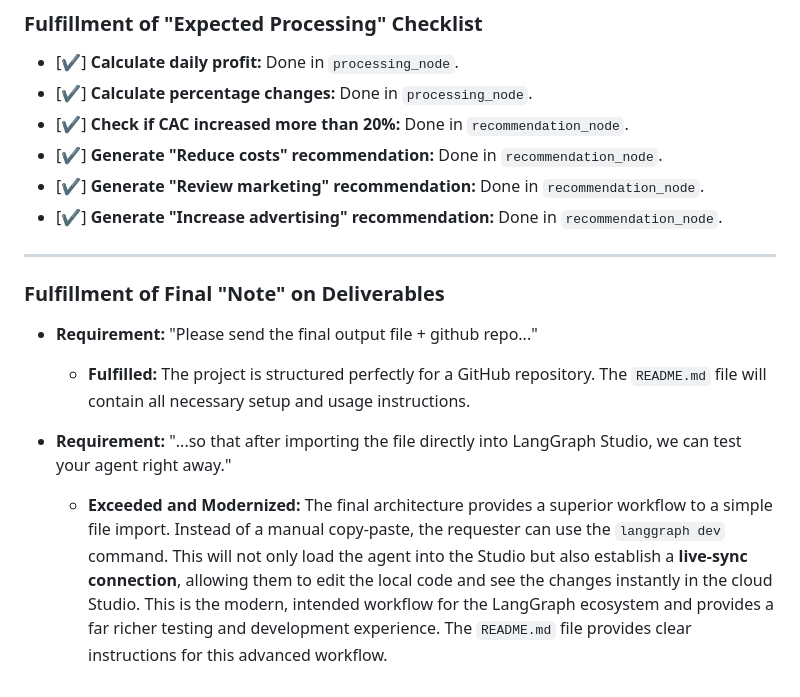
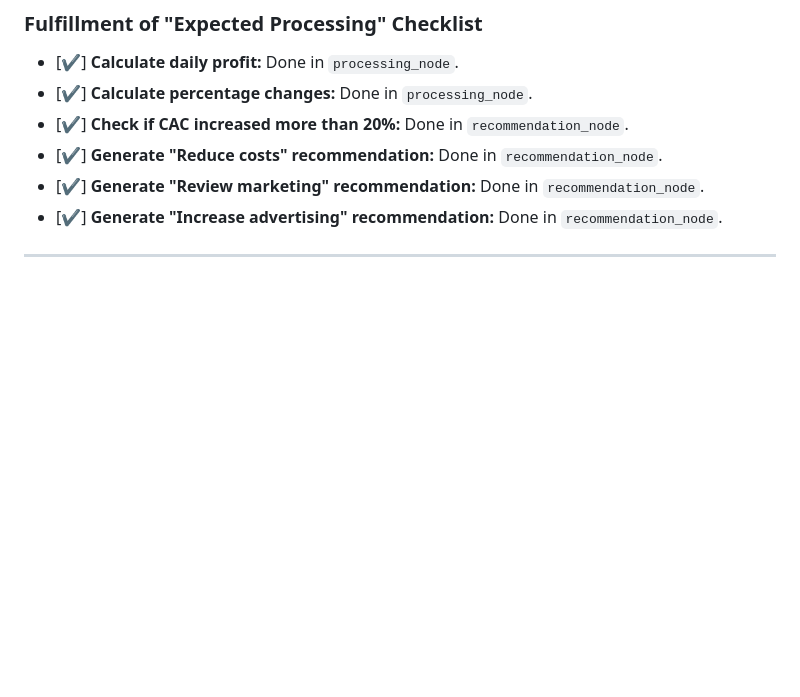
Before and after one commit to Eng-AliKazemi/STUDIO, a Markdown page: README.md, the part around the change. Rendered like a GitHub page; blank space fills up the shorter version.

```diff
--- a/README.md
+++ b/README.md
@@ -431,11 +431,3 @@ This document outlines how the final application meets and exceeds the criteria
 -   [✔] **Generate "Increase advertising" recommendation:** Done in `recommendation_node`.
 
 ---
-
-### Fulfillment of Final "Note" on Deliverables
-
-*   **Requirement:** "Please send the final output file + github repo..."
-    *   **Fulfilled:** The project is structured perfectly for a GitHub repository. The `README.md` file will contain all necessary setup and usage instructions.
-
-*   **Requirement:** "...so that after importing the file directly into LangGraph Studio, we can test your agent right away."
-    *   **Exceeded and Modernized:** The final architecture provides a superior workflow to a simple file import. Instead of a manual copy-paste, the requester can use the `langgraph dev` command. This will not only load the agent into the Studio but also establish a **live-sync connection**, allowing them to edit the local code and see the changes instantly in the cloud Studio. This is the modern, intended workflow for the LangGraph ecosystem and provides a far richer testing and development experience. The `README.md` file provides clear instructions for this advanced workflow.
```
